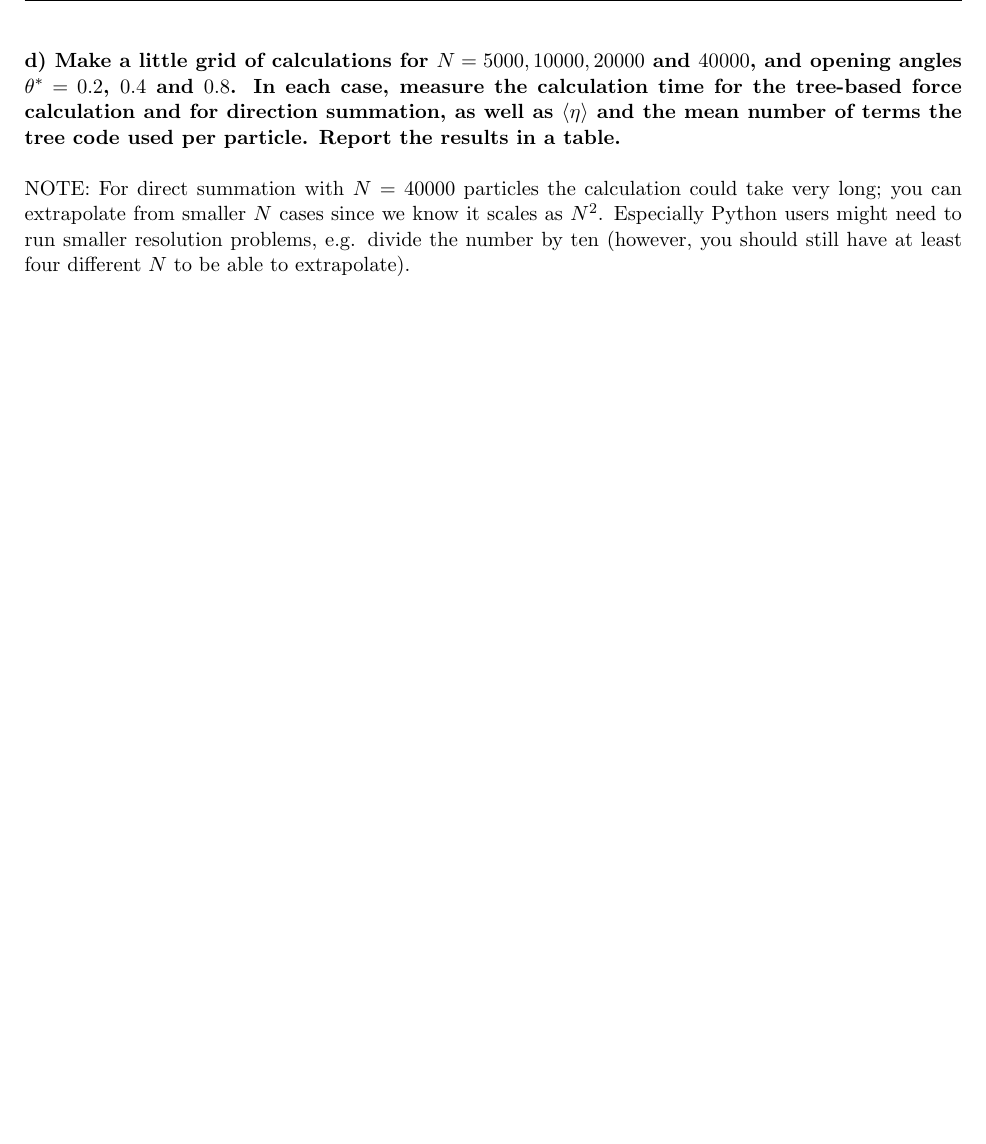
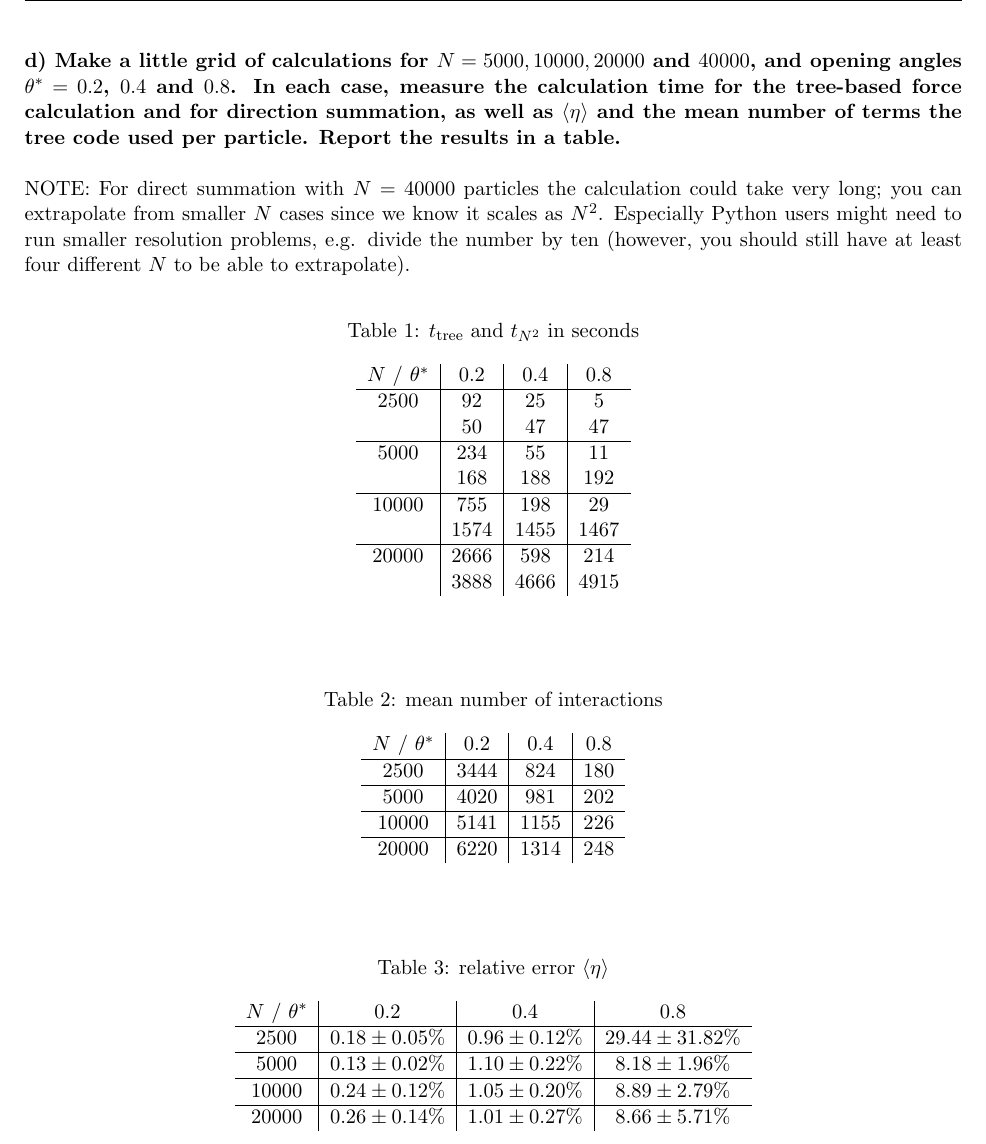
Before and after one commit to vincentmader/FSIM-exercises, a LaTeX document (08/tex/ex08.tex, which reads 08/tex/task01.tex): part of page 5 of 6, cut so that both start at the same text, the shorter picture padded with empty space. Compiled offline with pdfLaTeX.

Commit message:
added tables

```diff
--- a/08/tex/task01.tex
+++ b/08/tex/task01.tex
@@ -98,7 +98,59 @@ To this end, carry out the following steps:
     Especially Python users might need to run smaller resolution
     problems, e.g. divide the number by ten (however, you should
     still have at least four different $N$ to be able to
-    extrapolate).
+    extrapolate). \\
+    \begin{table}[h!]
+        \begin{center}
+        \caption{$t_\textnormal{tree}$ and $t_{N^2}$ in seconds}
+        \begin{tabular}{c | c | c | c}
+            $N$ / $\theta^*$ & 0.2  & 0.4  & 0.8 \\
+            \hline
+            2500             & 92   & 25   & 5    \\
+                             & 50   & 47   & 47   \\
+            \hline
+            5000             & 234  & 55   & 11   \\
+                             & 168  & 188  & 192  \\
+            \hline
+            10000            & 755  & 198  & 29   \\
+                             & 1574 & 1455 & 1467 \\
+            \hline
+            20000            & 2666 & 598  & 214  \\
+                             & 3888 & 4666 & 4915 \\
+        \end{tabular}
+        \end{center}
+    \end{table} \ \\
+    \begin{table}[h!]
+        \begin{center}
+        \caption{mean number of interactions}
+        \begin{tabular}{c | c | c | c}
+            $N$ / $\theta^*$ & 0.2  & 0.4  & 0.8 \\
+            \hline
+            2500             & 3444 & 824  & 180 \\
+            \hline
+            5000             & 4020 & 981  & 202 \\
+            \hline
+            10000            & 5141 & 1155 & 226 \\
+            \hline
+            20000            & 6220 & 1314 & 248 \\
+        \end{tabular}
+        \end{center}
+    \end{table} \ \\
+    \begin{table}[h!]
+        \begin{center}
+            \caption{relative error $\langle\eta\rangle$}
+            \begin{tabular}{c | c | c | c}
+                $N$ / $\theta^*$ & 0.2             & 0.4             & 0.8 \\
+                \hline
+                2500             & $0.18\pm0.05\%$ & $0.96\pm0.12\%$ & $29.44\pm31.82\%$ \\
+                \hline
+                5000             & $0.13\pm0.02\%$ & $1.10\pm0.22\%$ & $8.18\pm1.96\%$ \\
+                \hline
+                10000            & $0.24\pm0.12\%$ & $1.05\pm0.20\%$ & $8.89\pm2.79\%$ \\
+                \hline
+                20000            & $0.26\pm0.14\%$ & $1.01\pm0.27\%$ & $8.66\pm5.71\%$ \\
+            \end{tabular}
+        \end{center}
+    \end{table} \ \\
 
 \newpage
 \paragraph{e)
```
